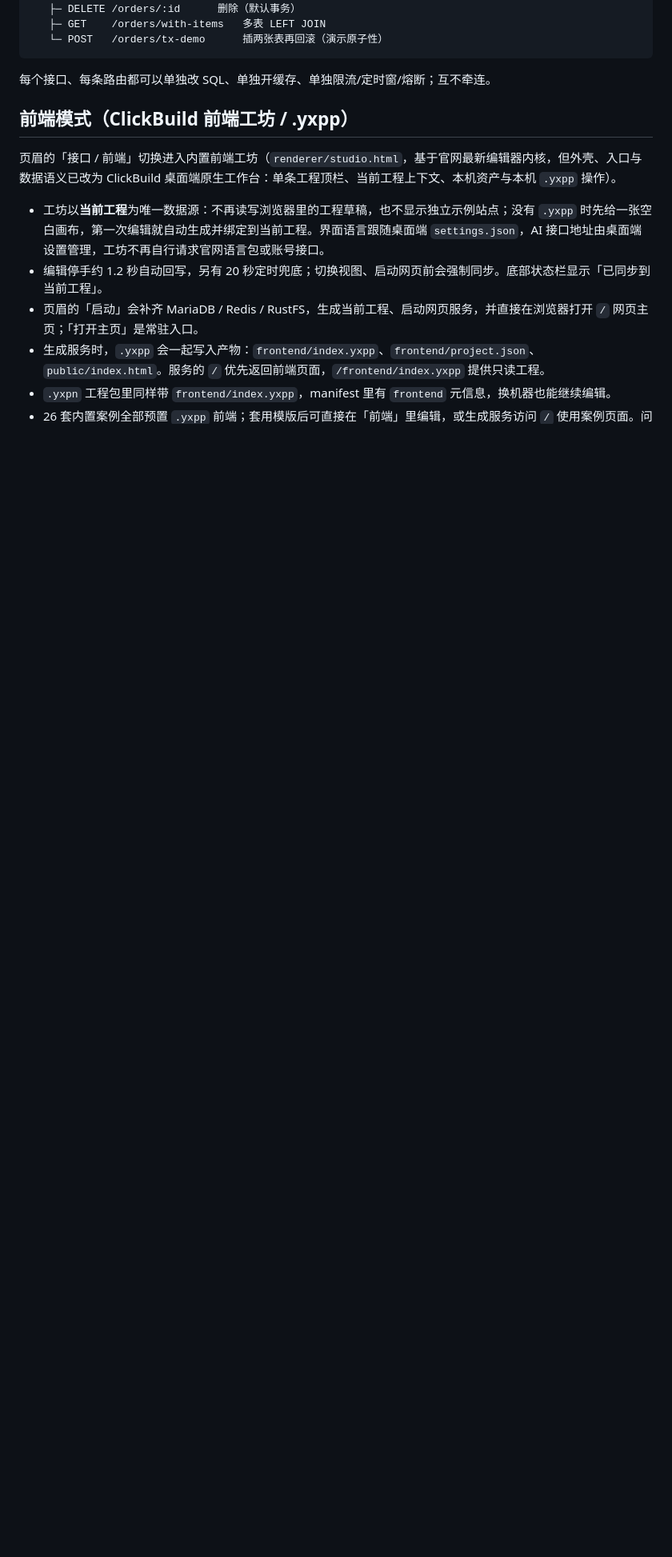
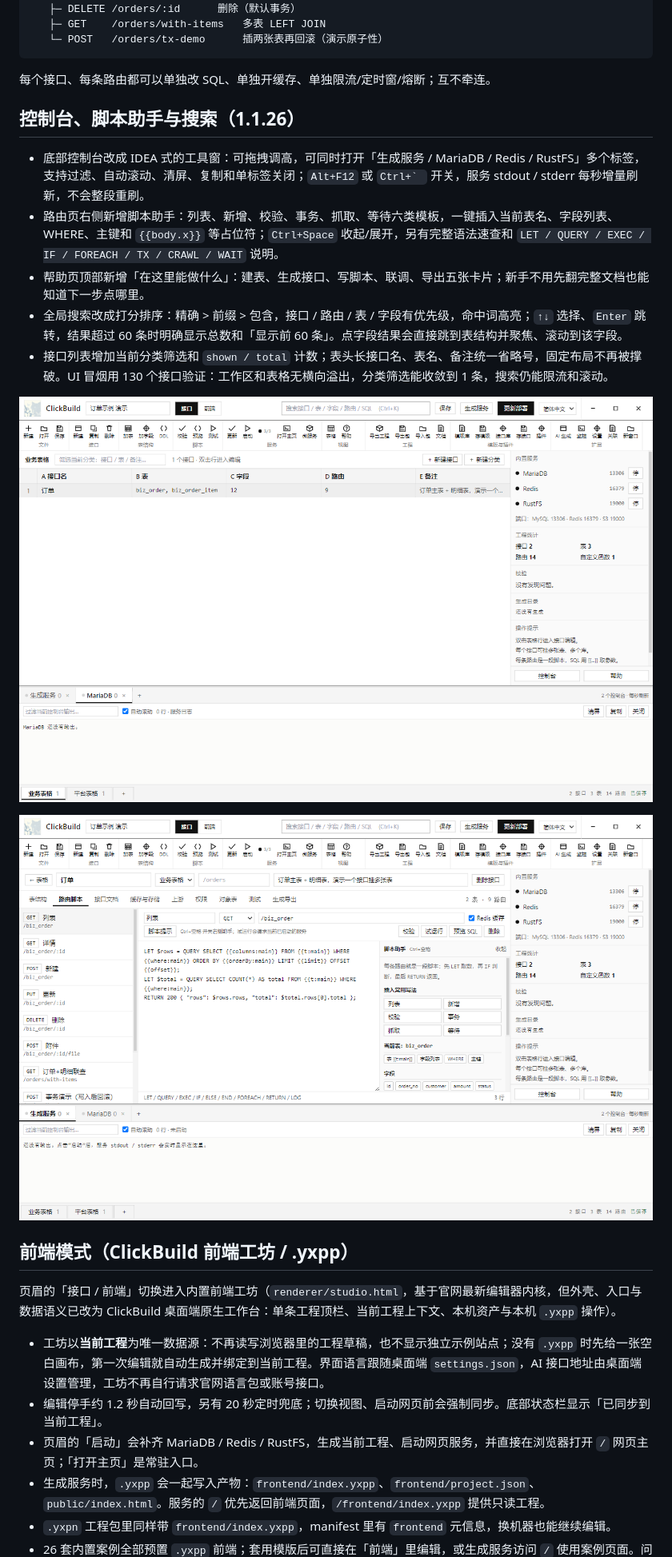
Before and after one commit to yxpil/ClickBuildServer, a Markdown page: README.md, the part around one of its changes. Shown at 80% size. Drawn GitHub-style; pictures changed too: docs/screenshots/ui-console.png (added), docs/screenshots/ui-script-assist.png (added); blank space fills up the shorter version.

````diff
--- a/README.md
+++ b/README.md
@@ -32,6 +32,18 @@
 ```
 
 每个接口、每条路由都可以单独改 SQL、单独开缓存、单独限流/定时窗/熔断；互不牵连。
+
+## 控制台、脚本助手与搜索（1.1.26）
+
+- 底部控制台改成 IDEA 式的工具窗：可拖拽调高，可同时打开「生成服务 / MariaDB / Redis / RustFS」多个标签，支持过滤、自动滚动、清屏、复制和单标签关闭；`Alt+F12` 或 ``Ctrl+` `` 开关，服务 stdout / stderr 每秒增量刷新，不会整段重刷。
+- 路由页右侧新增脚本助手：列表、新增、校验、事务、抓取、等待六类模板，一键插入当前表名、字段列表、WHERE、主键和 `{{body.x}}` 等占位符；`Ctrl+Space` 收起/展开，另有完整语法速查和 `LET / QUERY / EXEC / IF / FOREACH / TX / CRAWL / WAIT` 说明。
+- 帮助页顶部新增「在这里能做什么」：建表、生成接口、写脚本、联调、导出五张卡片；新手不用先翻完整文档也能知道下一步点哪里。
+- 全局搜索改成打分排序：精确 > 前缀 > 包含，接口 / 路由 / 表 / 字段有优先级，命中词高亮；`↑↓` 选择、`Enter` 跳转，结果超过 60 条时明确显示总数和「显示前 60 条」。点字段结果会直接跳到表结构并聚焦、滚动到该字段。
+- 接口列表增加当前分类筛选和 `shown / total` 计数；表头长接口名、表名、备注统一省略号，固定布局不再被撑破。UI 冒烟用 130 个接口验证：工作区和表格无横向溢出，分类筛选能收敛到 1 条，搜索仍能限流和滚动。
+
+![底部多标签控制台](docs/screenshots/ui-console.png)
+
+![路由脚本助手](docs/screenshots/ui-script-assist.png)
 
 ## 前端模式（ClickBuild 前端工坊 / .yxpp）
 
````
Also changed, not shown: other parts of README.md (+4 -2 lines), 7 other files.
